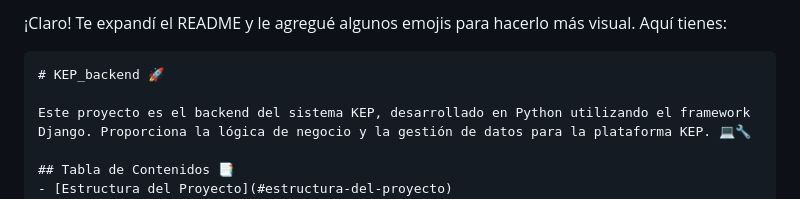
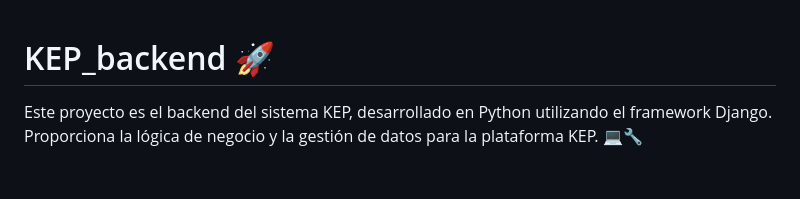
Before and after one commit to DCIintegration/KEPBackend, a Markdown page: README.md, the part around one of its changes. Rendered like a GitHub page.

````diff
--- a/README.md
+++ b/README.md
@@ -1,6 +1,3 @@
-¡Claro! Te expandí el README y le agregué algunos emojis para hacerlo más visual. Aquí tienes:
-
-```markdown
 # KEP_backend 🚀
 
 Este proyecto es el backend del sistema KEP, desarrollado en Python utilizando el framework Django. Proporciona la lógica de negocio y la gestión de datos para la plataforma KEP. 💻🔧
````
Also changed, not shown: other parts of README.md (+0 -1 lines).
